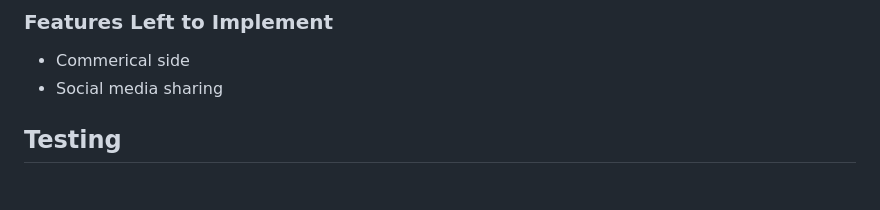
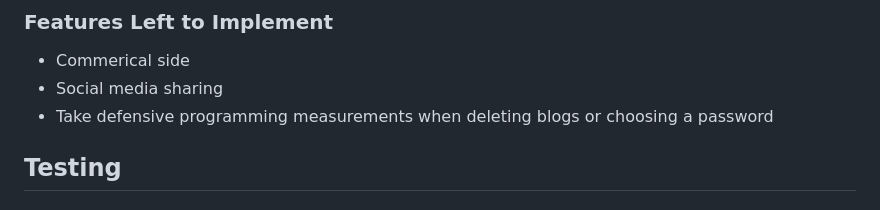
Before and after one commit to sammanomar/blogg, a Markdown page: README.md, the part around the change. Rendered like a GitHub page.

Commit message:
fina commit and push before submition

```diff
--- a/README.md
+++ b/README.md
@@ -188,6 +188,8 @@ All fonts were obtained from fonts.googleapis (Ready to use template):
 ### Features Left to Implement
 - Commerical side
 - Social media sharing
+- Take defensive programming measurements when deleting blogs or choosing a password
+
 
 ## Testing
 ### Fixed Bugs
```
